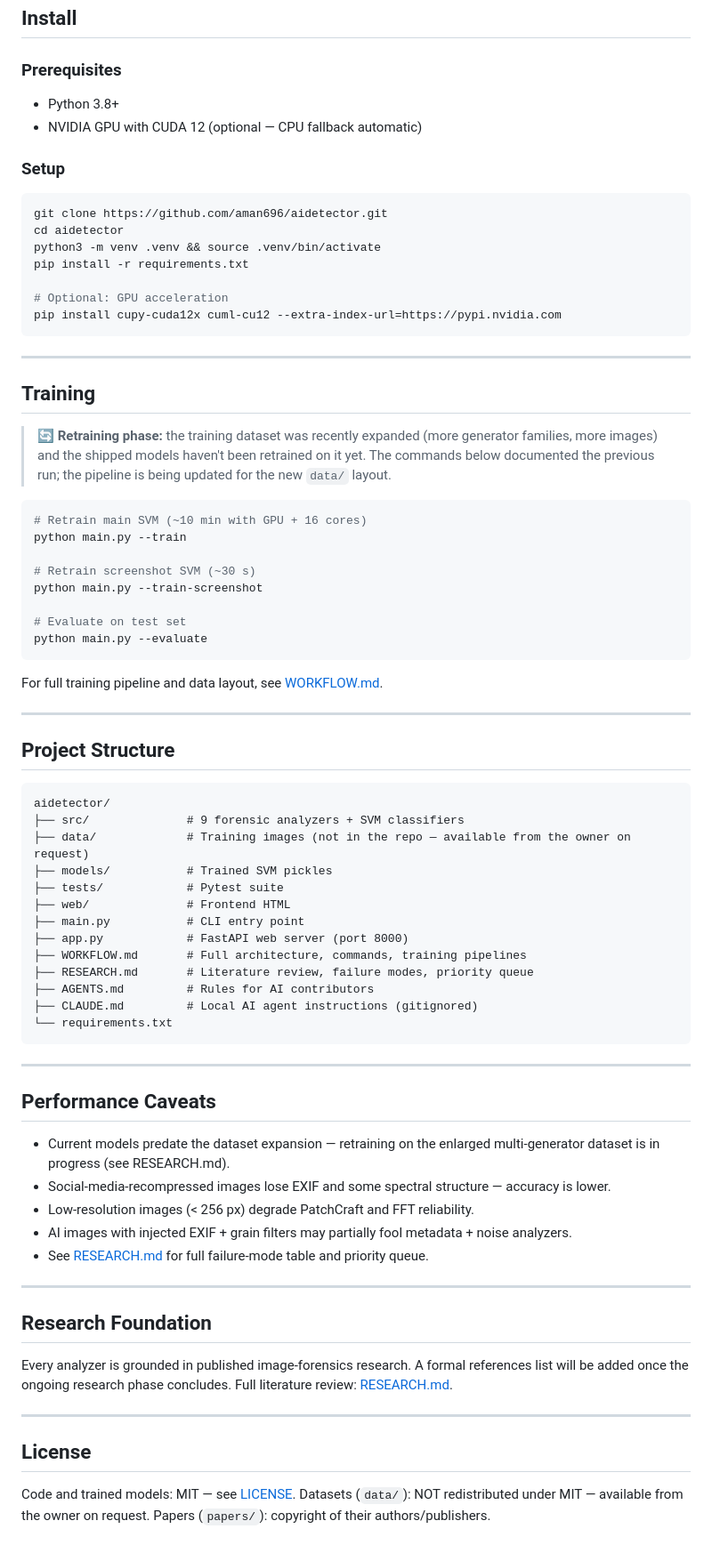
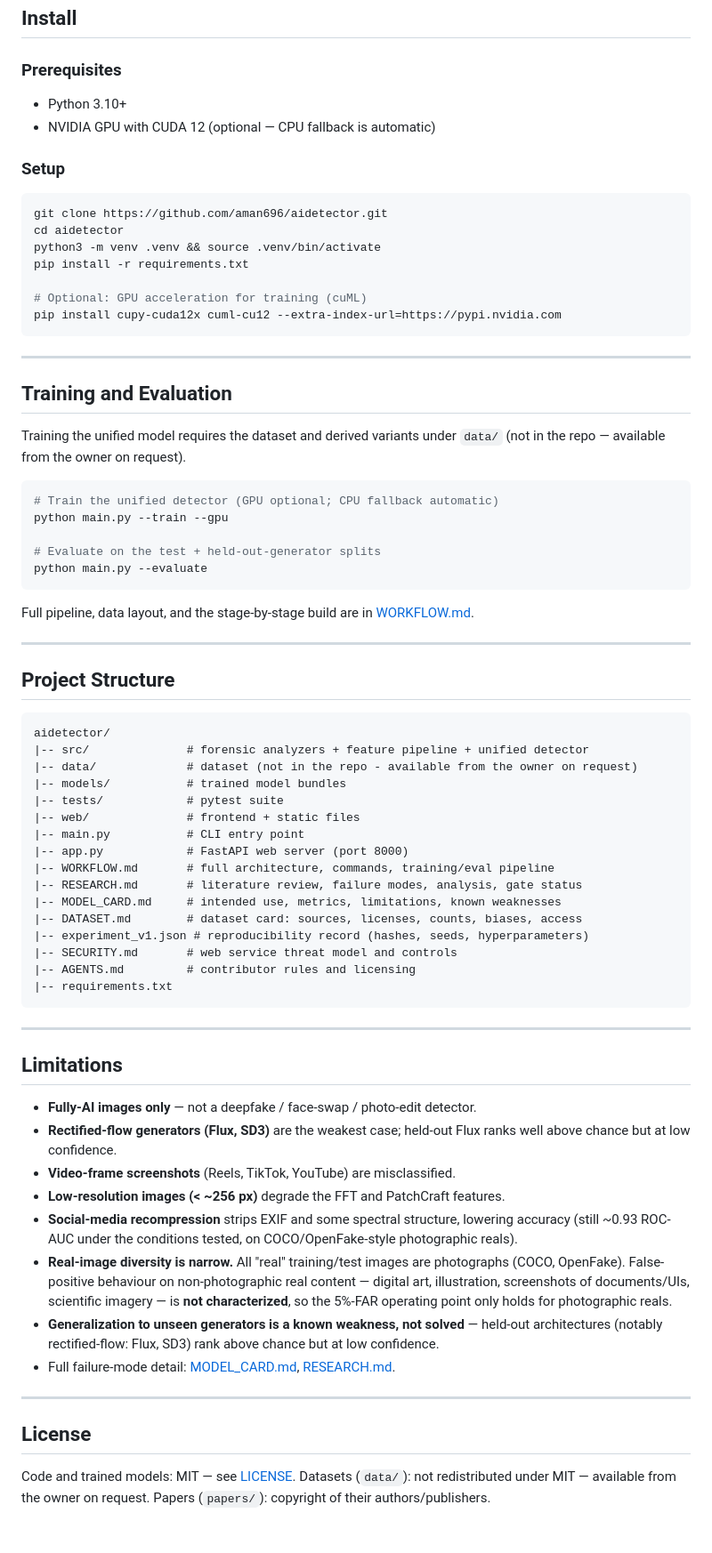
Before and after one commit to aman696/aidetector, a Markdown page: README.md, the part around one of its changes. Shown at 89% size. Rendered like a GitHub page.

Commit message:
Update README: reproducibility caveat, limitations, dataset card link
Includes pre-existing in-progress owner edits to this file.

````diff
--- a/README.md
+++ b/README.md
@@ -60,8 +95,8 @@ misclassified by both models — video-codec textures are a separate problem. Se
 ## Install
 
 ### Prerequisites
-- Python 3.8+
-- NVIDIA GPU with CUDA 12 (optional — CPU fallback automatic)
+- Python 3.10+
+- NVIDIA GPU with CUDA 12 (optional — CPU fallback is automatic)
 
 ### Setup
 ```bash
@@ -70,30 +105,27 @@ cd aidetector
 python3 -m venv .venv && source .venv/bin/activate
 pip install -r requirements.txt
 
-# Optional: GPU acceleration
+# Optional: GPU acceleration for training (cuML)
 pip install cupy-cuda12x cuml-cu12 --extra-index-url=https://pypi.nvidia.com
 ```
 
 ---
 
-## Training
+## Training and Evaluation
 
-> 🔄 **Retraining phase:** the training dataset was recently expanded (more generator families,
-> more images) and the shipped models haven't been retrained on it yet. The commands below
-> documented the previous run; the pipeline is being updated for the new `data/` layout.
+Training the unified model requires the dataset and derived variants under
+`data/` (not in the repo — available from the owner on request).
 
 ```bash
-# Retrain main SVM (~10 min with GPU + 16 cores)
-python main.py --train
+# Train the unified detector (GPU optional; CPU fallback automatic)
+python main.py --train --gpu
 
-# Retrain screenshot SVM (~30 s)
-python main.py --train-screenshot
-
-# Evaluate on test set
+# Evaluate on the test + held-out-generator splits
 python main.py --evaluate
 ```
 
-For full training pipeline and data layout, see [WORKFLOW.md](WORKFLOW.md).
+Full pipeline, data layout, and the stage-by-stage build are in
+[WORKFLOW.md](WORKFLOW.md).
 
 ---
 
@@ -101,43 +133,49 @@ For full training pipeline and data layout, see [WORKFLOW.md](WORKFLOW.md).
 
 ```
 aidetector/
-├── src/              # 9 forensic analyzers + SVM classifiers
-├── data/             # Training images (not in the repo — available from the owner on request)
-├── models/           # Trained SVM pickles
-├── tests/            # Pytest suite
-├── web/              # Frontend HTML
-├── main.py           # CLI entry point
-├── app.py            # FastAPI web server (port 8000)
-├── WORKFLOW.md       # Full architecture, commands, training pipelines
-├── RESEARCH.md       # Literature review, failure modes, priority queue
-├── AGENTS.md         # Rules for AI contributors
-├── CLAUDE.md         # Local AI agent instructions (gitignored)
-└── requirements.txt
+|-- src/              # forensic analyzers + feature pipeline + unified detector
+|-- data/             # dataset (not in the repo - available from the owner on request)
+|-- models/           # trained model bundles
+|-- tests/            # pytest suite
+|-- web/              # frontend + static files
+|-- main.py           # CLI entry point
+|-- app.py            # FastAPI web server (port 8000)
+|-- WORKFLOW.md       # full architecture, commands, training/eval pipeline
+|-- RESEARCH.md       # literature review, failure modes, analysis, gate status
+|-- MODEL_CARD.md     # intended use, metrics, limitations, known weaknesses
+|-- DATASET.md        # dataset card: sources, licenses, counts, biases, access
+|-- experiment_v1.json # reproducibility record (hashes, seeds, hyperparameters)
+|-- SECURITY.md       # web service threat model and controls
+|-- AGENTS.md         # contributor rules and licensing
+|-- requirements.txt
 ```
 
 ---
 
-## Performance Caveats
+## Limitations
 
-- Current models predate the dataset expansion — retraining on the enlarged multi-generator
-  dataset is in progress (see RESEARCH.md).
-- Social-media-recompressed images lose EXIF and some spectral structure — accuracy is lower.
-- Low-resolution images (< 256 px) degrade PatchCraft and FFT reliability.
-- AI images with injected EXIF + grain filters may partially fool metadata + noise analyzers.
-- See [RESEARCH.md](RESEARCH.md) for full failure-mode table and priority queue.
-
----
-
-## Research Foundation
-
-Every analyzer is grounded in published image-forensics research. A formal references list
-will be added once the ongoing research phase concludes.
-Full literature review: [RESEARCH.md](RESEARCH.md).
+- **Fully-AI images only** — not a deepfake / face-swap / photo-edit detector.
+- **Rectified-flow generators (Flux, SD3)** are the weakest case; held-out Flux
+  ranks well above chance but at low confidence.
+- **Video-frame screenshots** (Reels, TikTok, YouTube) are misclassified.
+- **Low-resolution images (< ~256 px)** degrade the FFT and PatchCraft features.
+- **Social-media recompression** strips EXIF and some spectral structure, lowering
+  accuracy (still ~0.93 ROC-AUC under the conditions tested, on COCO/OpenFake-style
+  photographic reals).
+- **Real-image diversity is narrow.** All "real" training/test images are
+  photographs (COCO, OpenFake). False-positive behaviour on non-photographic real
+  content — digital art, illustration, screenshots of documents/UIs, scientific
+  imagery — is **not characterized**, so the 5%-FAR operating point only holds for
+  photographic reals.
+- **Generalization to unseen generators is a known weakness, not solved** —
+  held-out architectures (notably rectified-flow: Flux, SD3) rank above chance but
+  at low confidence.
+- Full failure-mode detail: [MODEL_CARD.md](MODEL_CARD.md), [RESEARCH.md](RESEARCH.md).
 
 ---
 
 ## License
 
 Code and trained models: MIT — see [LICENSE](LICENSE).
-Datasets (`data/`): NOT redistributed under MIT — available from the owner on request.
+Datasets (`data/`): not redistributed under MIT — available from the owner on request.
 Papers (`papers/`): copyright of their authors/publishers.
````
Also changed, not shown: other parts of README.md (+61 -26 lines).
